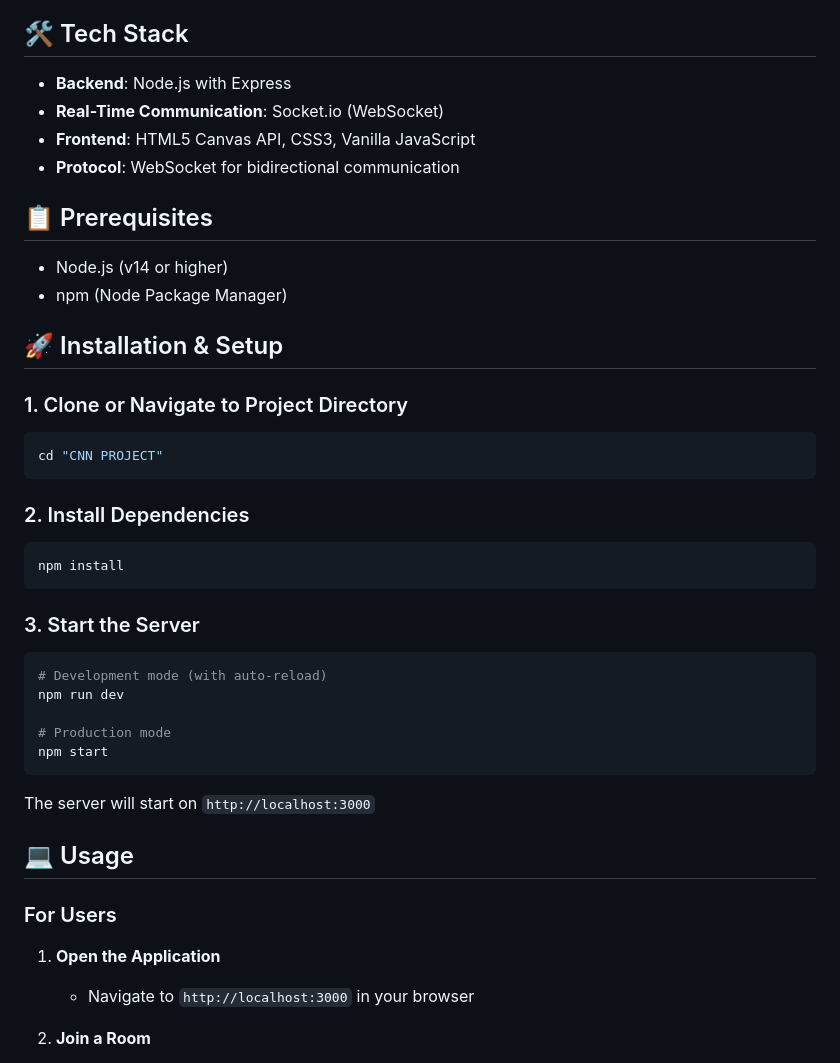
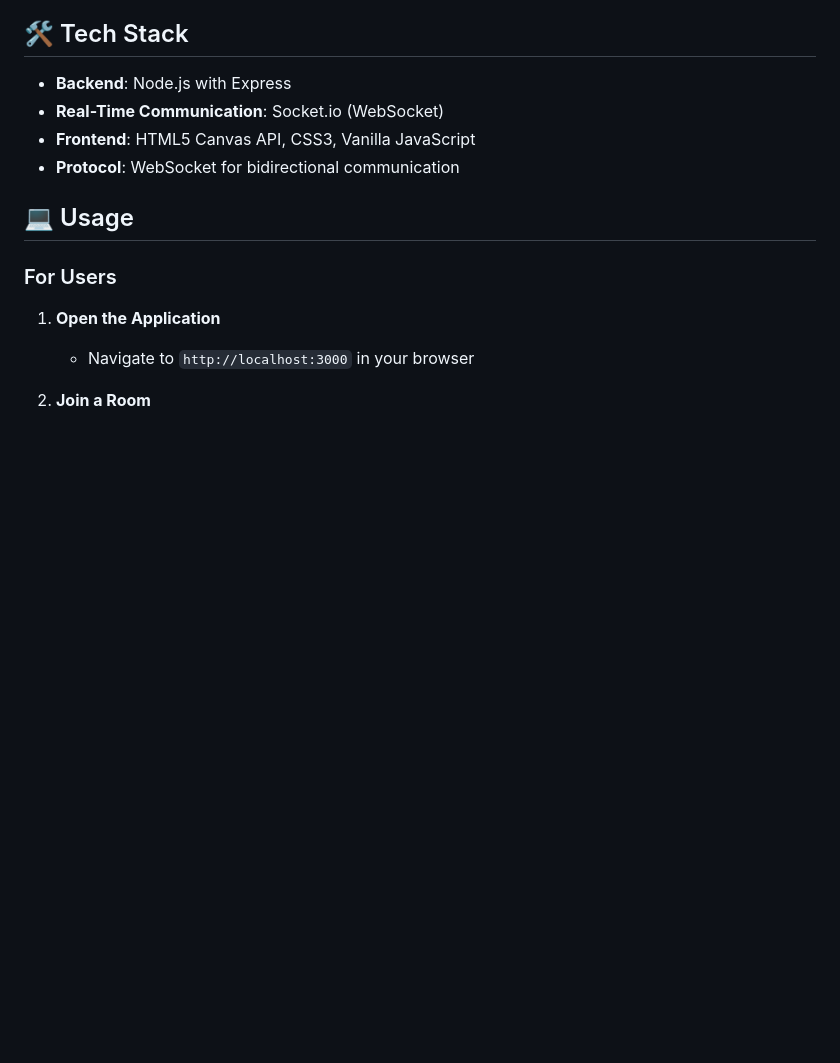
Before and after one commit to THANUSHREE-Codes/Co-Color-collaborative-app-using-WEB-SOCKET, a Markdown page: README.md, the part around one of its changes. Rendered like a GitHub page; blank space fills up the shorter version.

````diff
--- a/README.md
+++ b/README.md
@@ -28,34 +28,6 @@ A real-time, multi-user web application that enables seamless, synchronized crea
 - **Real-Time Communication**: Socket.io (WebSocket)
 - **Frontend**: HTML5 Canvas API, CSS3, Vanilla JavaScript
 - **Protocol**: WebSocket for bidirectional communication
-
-## 📋 Prerequisites
-
-- Node.js (v14 or higher)
-- npm (Node Package Manager)
-
-## 🚀 Installation & Setup
-
-### 1. Clone or Navigate to Project Directory
-```bash
-cd "CNN PROJECT"
-```
-
-### 2. Install Dependencies
-```bash
-npm install
-```
-
-### 3. Start the Server
-```bash
-# Development mode (with auto-reload)
-npm run dev
-
-# Production mode
-npm start
-```
-
-The server will start on `http://localhost:3000`
 
 ## 💻 Usage
 
````
Also changed, not shown: other parts of README.md (+0 -116 lines).
